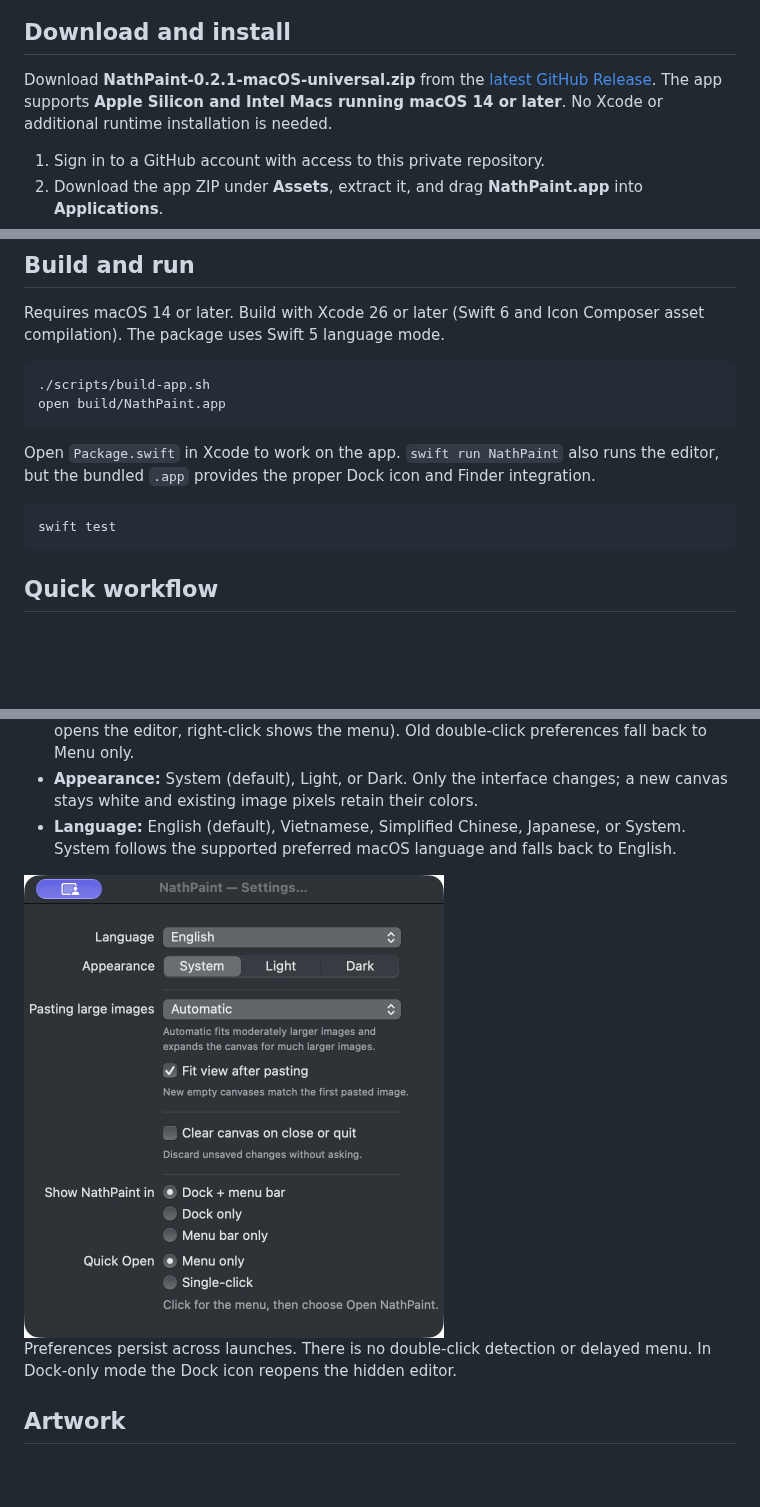
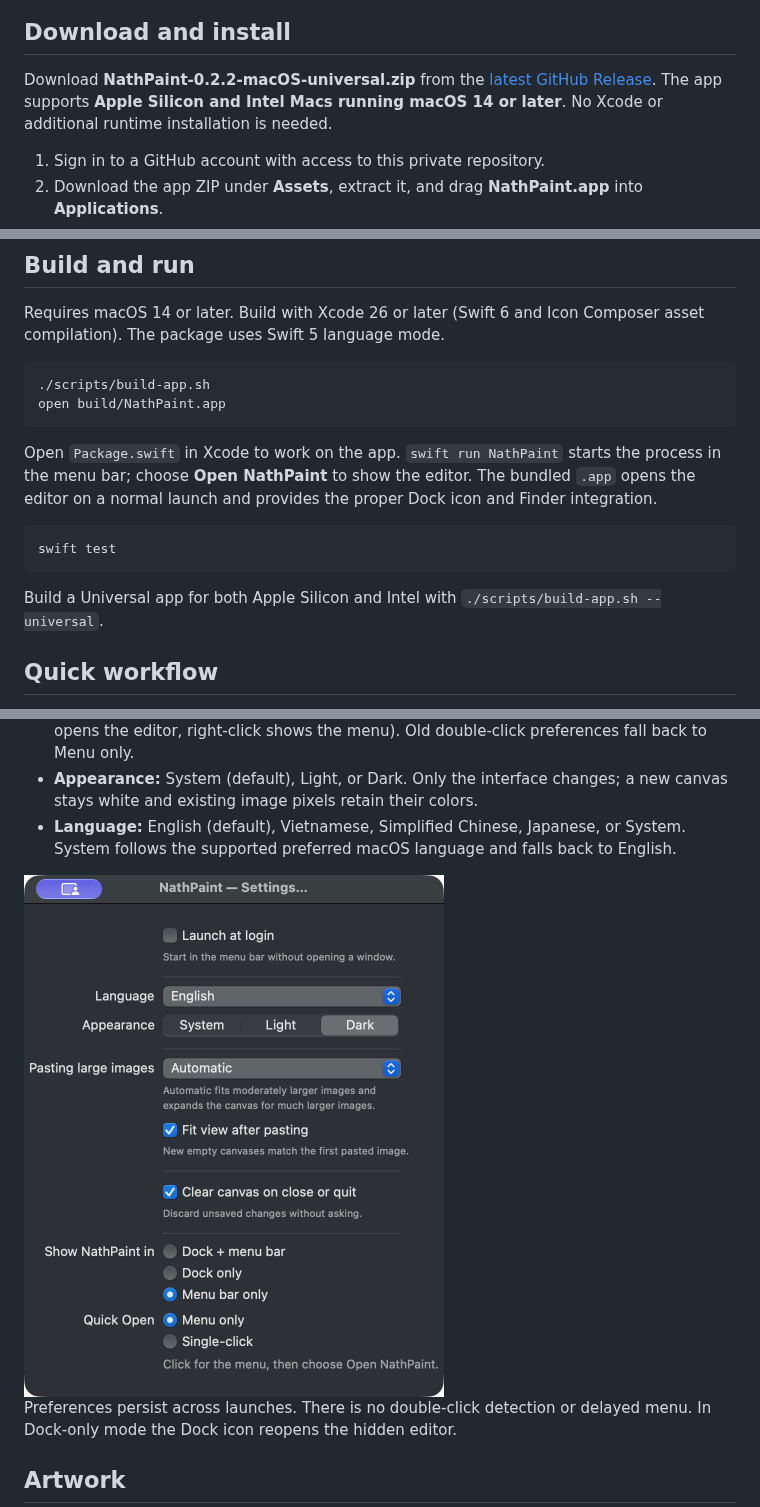
Before and after one commit to VN-Levie/NahtPaint, a Markdown page: README.md, 3 parts joined by grey strips. Rendered like a GitHub page; pictures changed too: docs/screenshots/settings.jpg; blank space fills up the shorter version.

Commit message:
feat(startup): add background launch at login

````diff
--- a/README.md
+++ b/README.md
@@ -6,7 +6,7 @@ A small native macOS paint app inspired by the direct, familiar workflow of Wind
 
 ## Download and install
 
-Download **NathPaint-0.2.1-macOS-universal.zip** from the [latest GitHub Release](https://github.com/VN-Levie/NathPaint/releases/latest). The app supports **Apple Silicon and Intel Macs running macOS 14 or later**. No Xcode or additional runtime installation is needed.
+Download **NathPaint-0.2.2-macOS-universal.zip** from the [latest GitHub Release](https://github.com/VN-Levie/NathPaint/releases/latest). The app supports **Apple Silicon and Intel Macs running macOS 14 or later**. No Xcode or additional runtime installation is needed.
 
 1. Sign in to a GitHub account with access to this private repository.
 2. Download the app ZIP under **Assets**, extract it, and drag **NathPaint.app** into **Applications**.
@@ -21,11 +21,13 @@ Requires macOS 14 or later. Build with Xcode 26 or later (Swift 6 and Icon Compo
 open build/NathPaint.app
 ```
 
-Open `Package.swift` in Xcode to work on the app. `swift run NathPaint` also runs the editor, but the bundled `.app` provides the proper Dock icon and Finder integration.
+Open `Package.swift` in Xcode to work on the app. `swift run NathPaint` starts the process in the menu bar; choose **Open NathPaint** to show the editor. The bundled `.app` opens the editor on a normal launch and provides the proper Dock icon and Finder integration.
 
 ```sh
 swift test
 ```
+
+Build a Universal app for both Apple Silicon and Intel with `./scripts/build-app.sh --universal`.
 
 ## Quick workflow
 
````
Also changed, not shown: other parts of README.md (+2 -1 lines), 15 other files.
